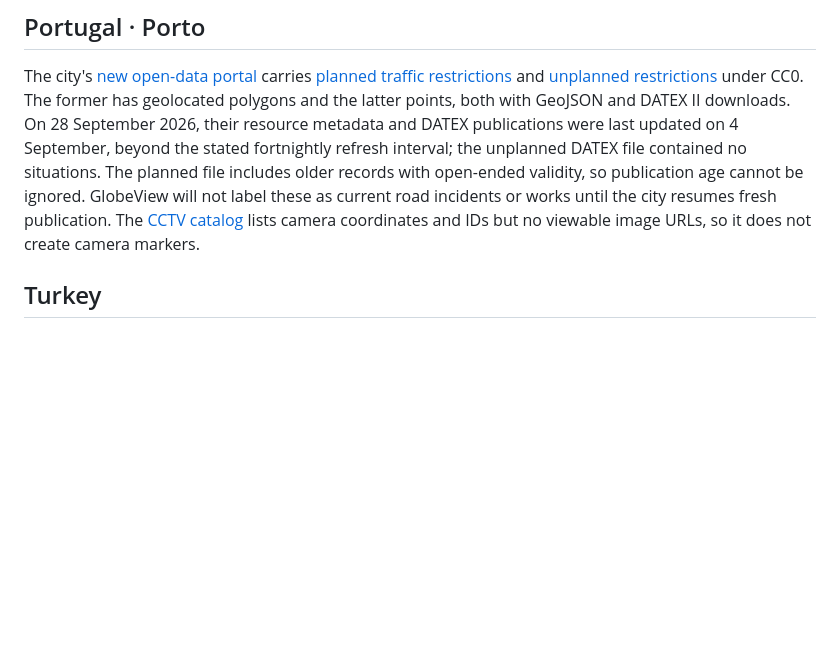
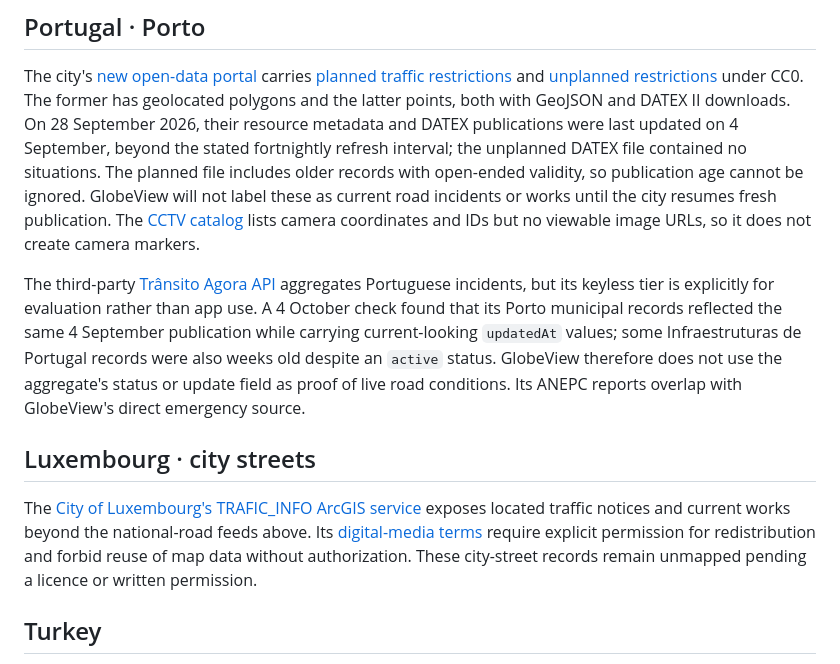
Before and after one commit to codebooker/GlobeView, a Markdown page: docs/EUROPE_FEEDS.md, the part around the change. Rendered like a GitHub page; blank space fills up the shorter version.

Commit message:
Document Portugal and Luxembourg feed reuse limits (#95)

```diff
--- a/docs/EUROPE_FEEDS.md
+++ b/docs/EUROPE_FEEDS.md
@@ -287,6 +287,12 @@ The Civil Engineering and Geoinformation Office's [road information page](https:
 
 The city's [new open-data portal](https://dadosabertos.cm-porto.pt/) carries [planned traffic restrictions](https://dadosabertos.cm-porto.pt/dataset/condicionamentos-de-transito) and [unplanned restrictions](https://dadosabertos.cm-porto.pt/dataset/condicionamentos-nao-programados) under CC0. The former has geolocated polygons and the latter points, both with GeoJSON and DATEX II downloads. On 28 September 2026, their resource metadata and DATEX publications were last updated on 4 September, beyond the stated fortnightly refresh interval; the unplanned DATEX file contained no situations. The planned file includes older records with open-ended validity, so publication age cannot be ignored. GlobeView will not label these as current road incidents or works until the city resumes fresh publication. The [CCTV catalog](https://dadosabertos.cm-porto.pt/dataset/sistema-de-gestao-de-trafego-cctv) lists camera coordinates and IDs but no viewable image URLs, so it does not create camera markers.
 
+The third-party [Trânsito Agora API](https://transitoagora.pt/api-publica) aggregates Portuguese incidents, but its keyless tier is explicitly for evaluation rather than app use. A 4 October check found that its Porto municipal records reflected the same 4 September publication while carrying current-looking `updatedAt` values; some Infraestruturas de Portugal records were also weeks old despite an `active` status. GlobeView therefore does not use the aggregate's status or update field as proof of live road conditions. Its ANEPC reports overlap with GlobeView's direct emergency source.
+
+## Luxembourg · city streets
+
+The [City of Luxembourg's TRAFIC_INFO ArcGIS service](https://maps.vdl.lu/arcgis/rest/services/DYNDATA/TRAFIC_INFO/MapServer) exposes located traffic notices and current works beyond the national-road feeds above. Its [digital-media terms](https://www.vdl.lu/fr/dispositions-legales-relatives-a-nos-supports-digitaux) require explicit permission for redistribution and forbid reuse of map data without authorization. These city-street records remain unmapped pending a licence or written permission.
+
 ## Turkey
 
 The national road authority publishes [current roadwork notices](https://www.turkiye.gov.tr/karayollari-calisma-yapilan-yol-sorgulama) and [closed-road reports](https://www.turkiye.gov.tr/karayollari-trafige-kapali-yol-sorgulama) through the government portal. The checked records have road-section codes, kilometre ranges, descriptions, and update times, but no map coordinates or documented reusable bulk feed. They are useful source leads, not defensible construction pins. Istanbul's [municipal traffic-camera service](https://uym.ibb.gov.tr/hizmetler/trafik-olcum-ve-gozlem) confirms an operating camera network, but this pass found no licensed geolocated still-image feed for embedding in GlobeView. No reusable live emergency-call, power-fault, readable-sign, or official plate-reader location feed was verified.
```
